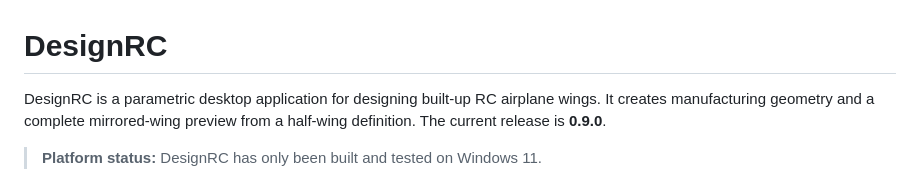
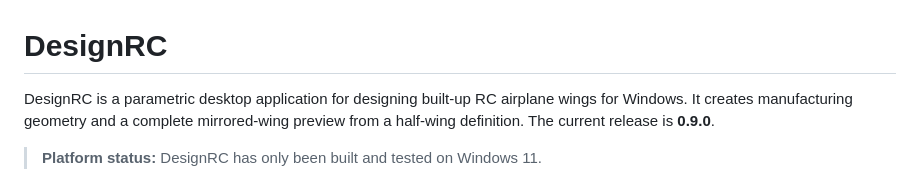
Before and after one commit to barryfx/DesignRC, a Markdown page: README.md, the part around the change. GitHub-like rendering.

Commit message:
Clarify Windows support in README

```diff
--- a/README.md
+++ b/README.md
@@ -1,6 +1,6 @@
 # DesignRC
 
-DesignRC is a parametric desktop application for designing built-up RC airplane wings. It creates
+DesignRC is a parametric desktop application for designing built-up RC airplane wings for Windows. It creates
 manufacturing geometry and a complete mirrored-wing preview from a half-wing definition. The
 current release is **0.9.0**.
 
```
